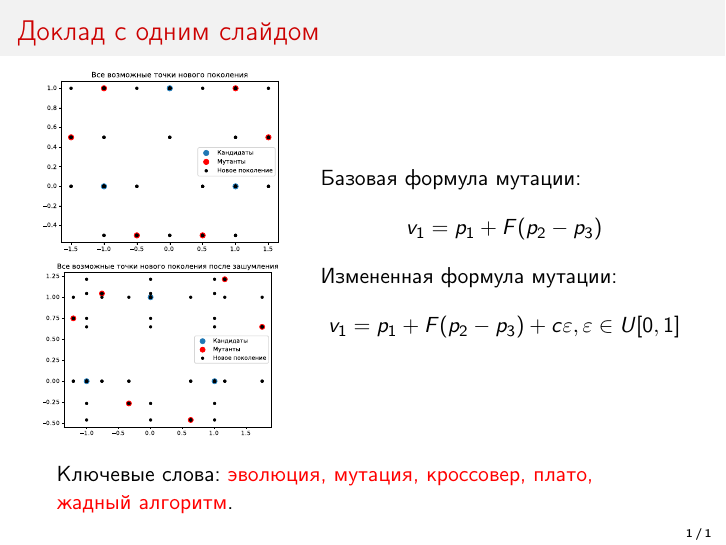
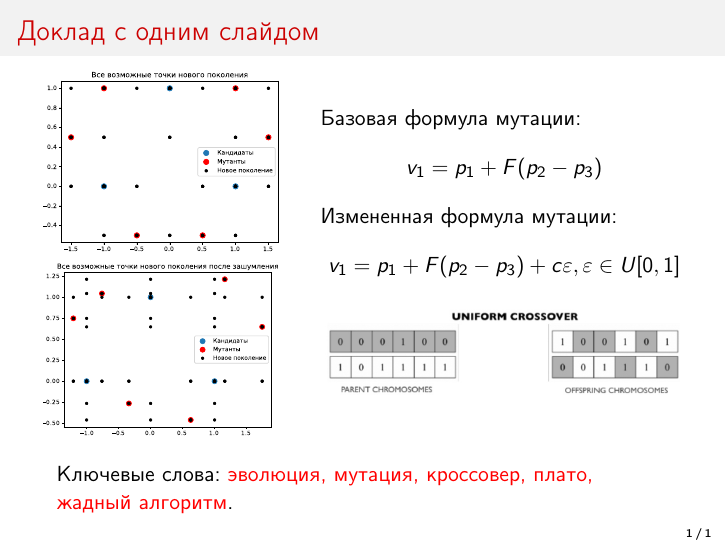
Before and after one commit to AbVal/m1p, LaTeX slides (slides/oneslide.tex): the whole page. Compiled offline with pdfLaTeX.

Commit message:
Fix oneslide.pdf

```diff
--- a/slides/oneslide.tex
+++ b/slides/oneslide.tex
@@ -31,6 +31,7 @@
     $$v_1 = p_1 + F(p_2 - p_3)$$
 Измененная формула мутации:
     $$v_1 = p_1 + F(p_2 - p_3) + c\varepsilon, \varepsilon \in U[0, 1]$$
+\includegraphics[width=1\textwidth]{crossover.jpg}
 \end{columns}
 
 \bigskip
```
Also changed, not shown: slides/crossover.jpg (added), slides/oneslide.pdf.
